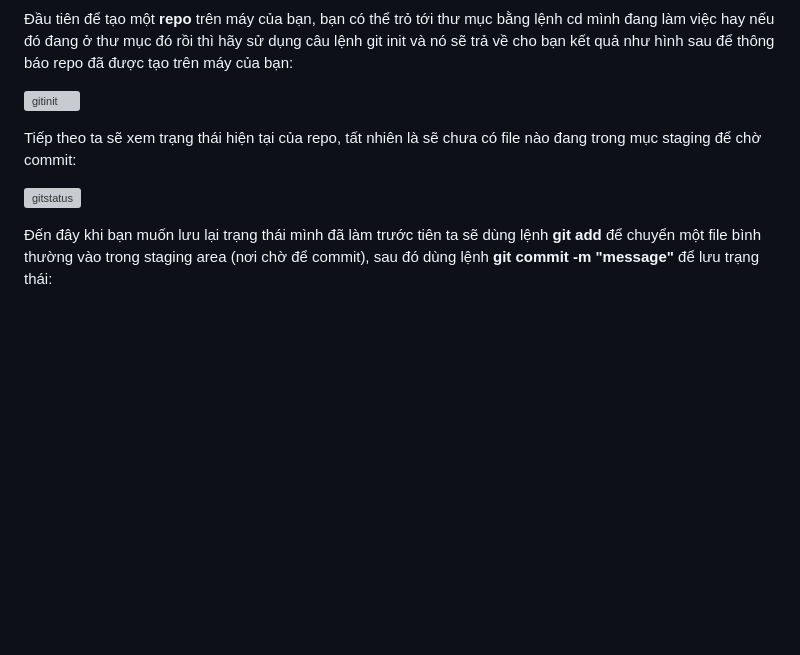
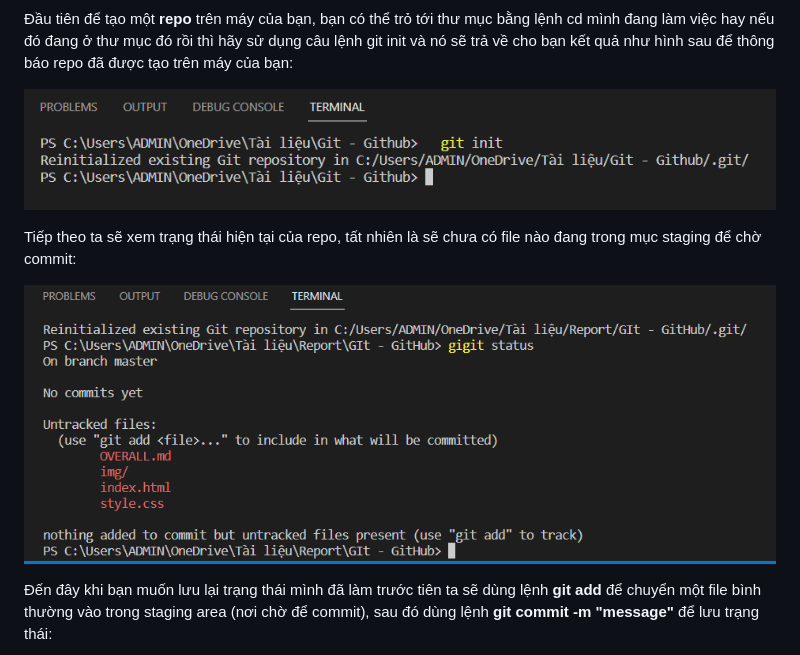
Before and after one commit to trannhatkhoacm1612/Report-Git-and-Github, a Markdown page: OVERALL.md, the part around the change. GitHub-like rendering; blank space fills up the shorter version; grey boxes are pictures that could not be loaded.

```diff
--- a/OVERALL.md
+++ b/OVERALL.md
@@ -68,11 +68,11 @@ Bạn có thể kiểm tra xem máy bạn đã được cài đặt git hay chư
 
 Đầu tiên để tạo một **repo** trên máy của bạn, bạn có thể trỏ tới thư mục bằng lệnh <span style="color: #99FFFF">cd</span> mình đang làm việc hay nếu đó đang ở thư mục đó rồi thì hãy sử dụng câu lệnh <span style="color: #99FFFF">git init</span> và nó sẽ trả về cho bạn kết quả như hình sau để thông báo repo đã được tạo trên máy của bạn:
 
-![gitinit](img\gitinit.png)
+![gitinit](img/gitinit.png)
 
 Tiếp theo ta sẽ xem trạng thái hiện tại của repo, tất nhiên là sẽ chưa có file nào đang trong mục staging để chờ commit:
 
-![gitstatus](img\gitst1.png)
+![gitstatus](img/gitst1.png)
 
 Đến đây khi bạn muốn lưu lại trạng thái mình đã làm trước tiên ta sẽ dùng lệnh **git add** để chuyển một file bình thường vào trong staging area (nơi chờ để commit), sau đó dùng lệnh **git commit -m "message"** để lưu trạng thái:
 
```
